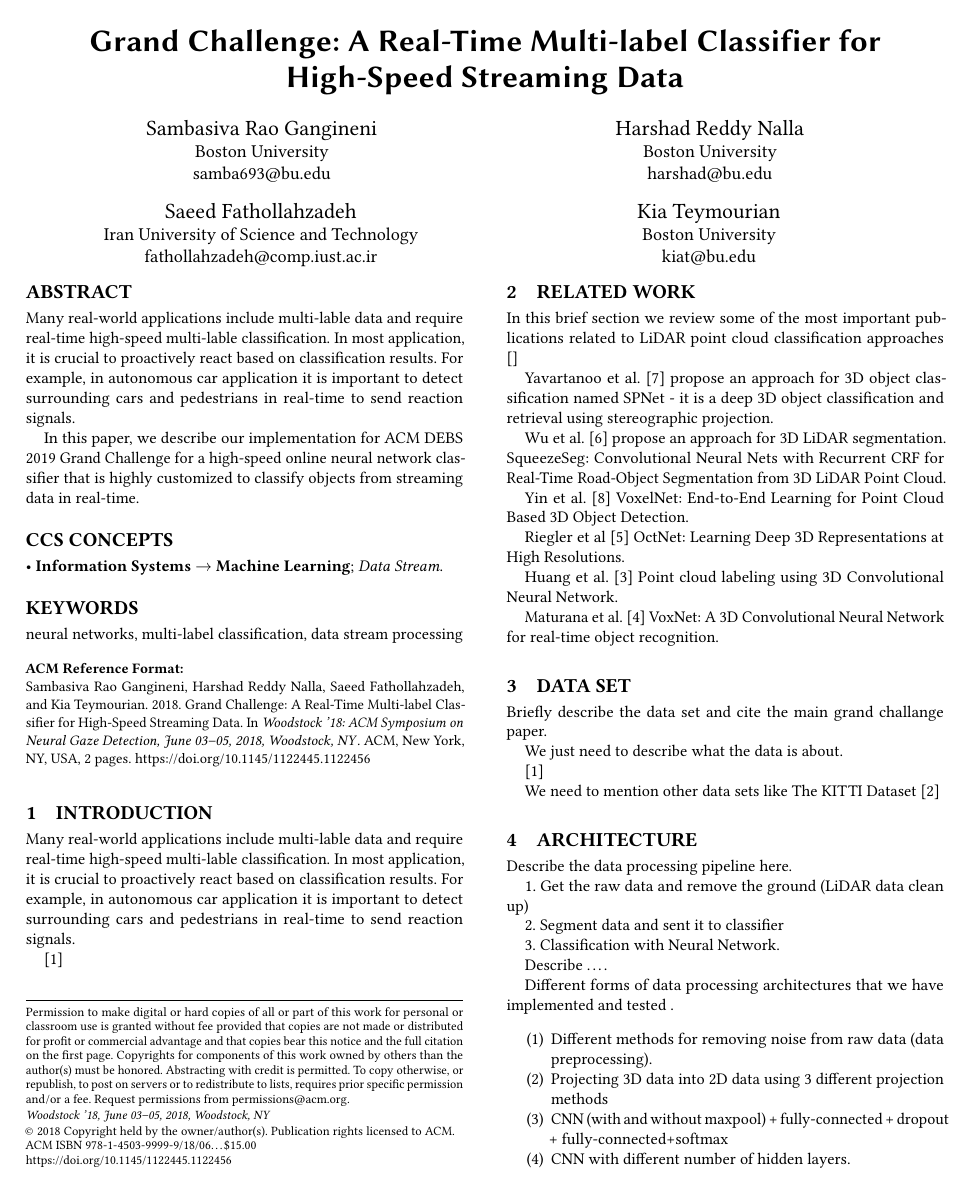
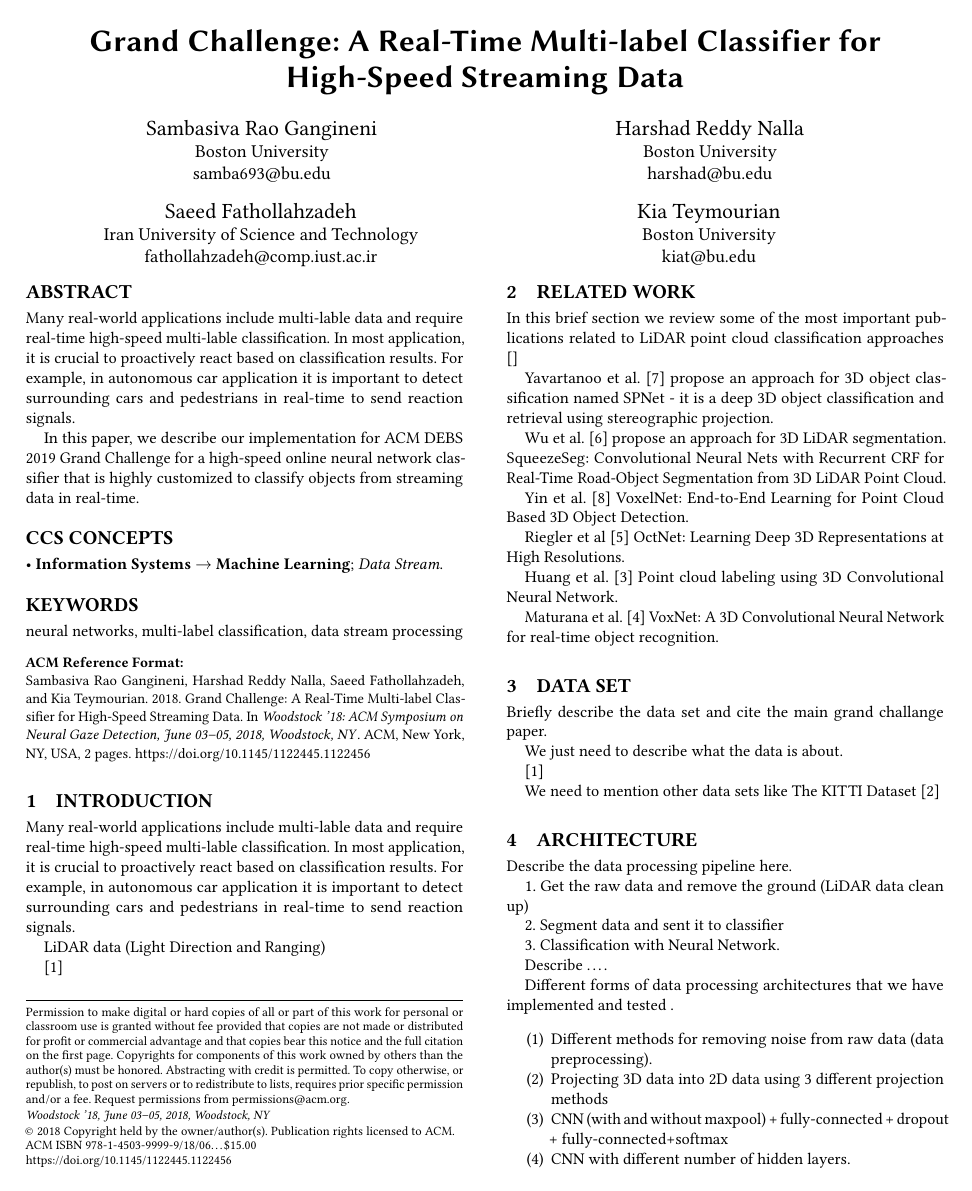
Before and after one commit to kiat/debs2019, a LaTeX paper (paper/main.tex): page 1 of 2. Compiled offline with pdfLaTeX.

Commit message:
some text and bibtex

```diff
--- a/paper/main.tex
+++ b/paper/main.tex
@@ -238,6 +238,11 @@ Many real-world applications include multi-lable data and require real-time high
 
 
 
+
+LiDAR data (Light Direction and Ranging)
+
+
+
 \cite{DEBSGC2019}
 
 
```
